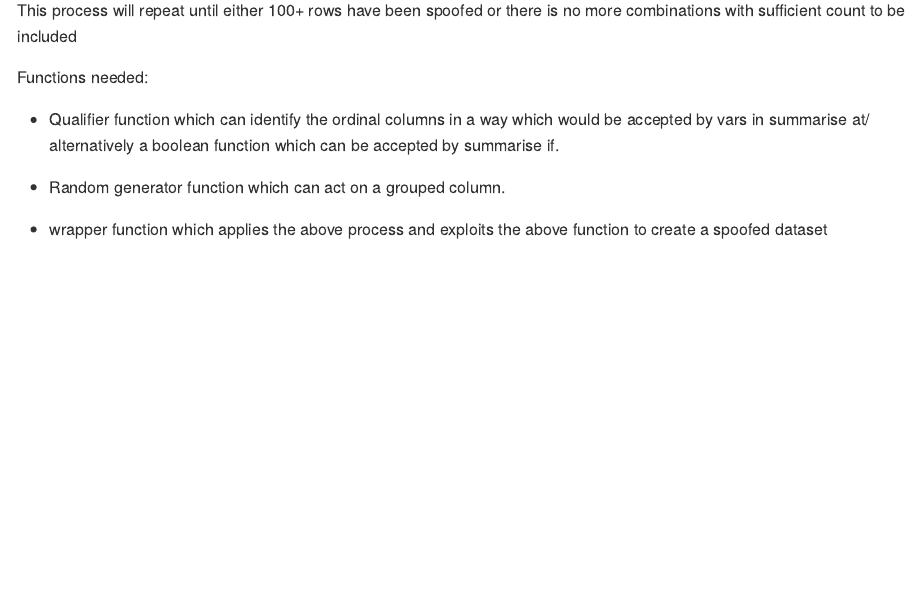
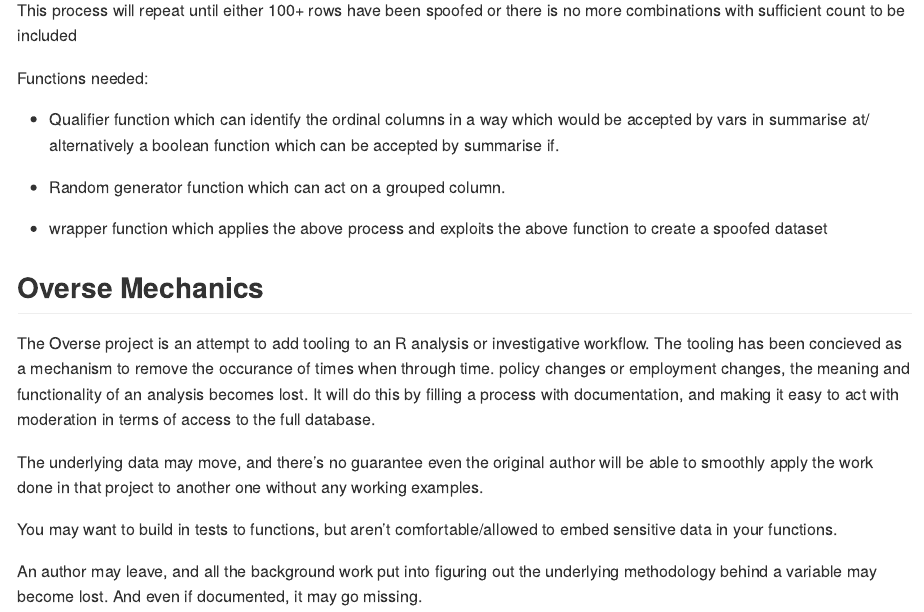
Before and after one commit to JDOsborne1/UltraSpoofR, an R Markdown document (README.Rmd): the page in a window 1100 px wide, from 860 px down before the commit and from 940 px down after it, so that both start at the same text. Rendered offline with R 4.5, knitr and Pandoc, with nearby package versions.

Commit message:
Adding in the overse mechanics section and updating the todos

```diff
--- a/README.Rmd
+++ b/README.Rmd
@@ -54,3 +57,14 @@ Functions needed:
 - Random generator function which can act on a grouped column.
 
 - wrapper function which applies the above process and exploits the above function to create a spoofed dataset
+
+
+## Overse Mechanics
+
+The Overse project is an attempt to add tooling to an R analysis or investigative workflow. The tooling has been concieved as a mechanism to remove the occurance of times when through time. policy changes or employment changes, the meaning and functionality of an analysis becomes lost. It will do this by filling a process with documentation, and making it easy to act with moderation in terms of access to the full database.
+
+The underlying data may move, and there's no guarantee even the original author will be able to smoothly apply the work done in that project to another one without any working examples.
+
+You may want to build in tests to functions, but aren't comfortable/allowed to embed sensitive data in your functions.
+
+An author may leave, and all the background work put into figuring out the underlying methodology behind a variable may become lost. And even if documented, it may go missing.
```
Also changed, not shown: README.md (added), README.Rmd (7 more changed lines).
